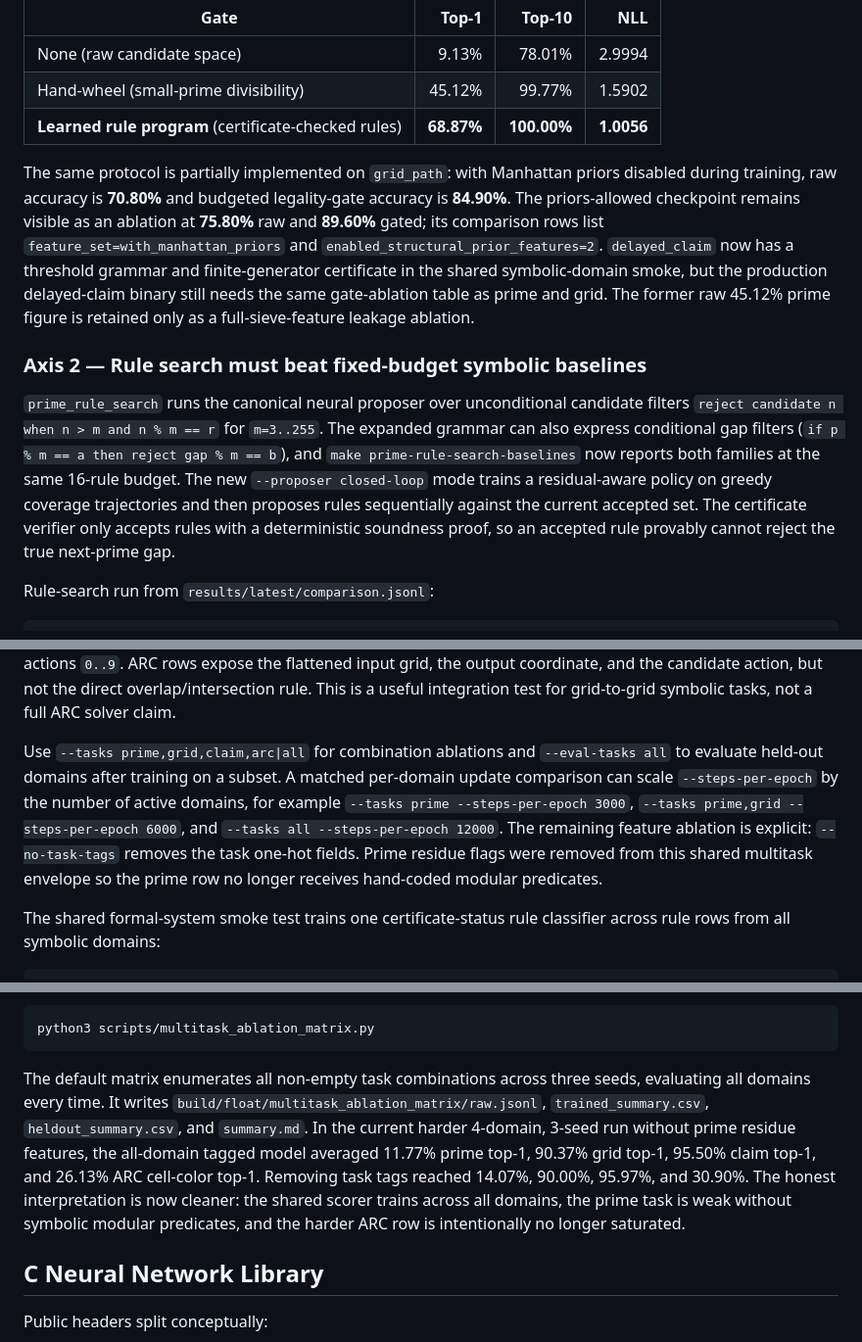
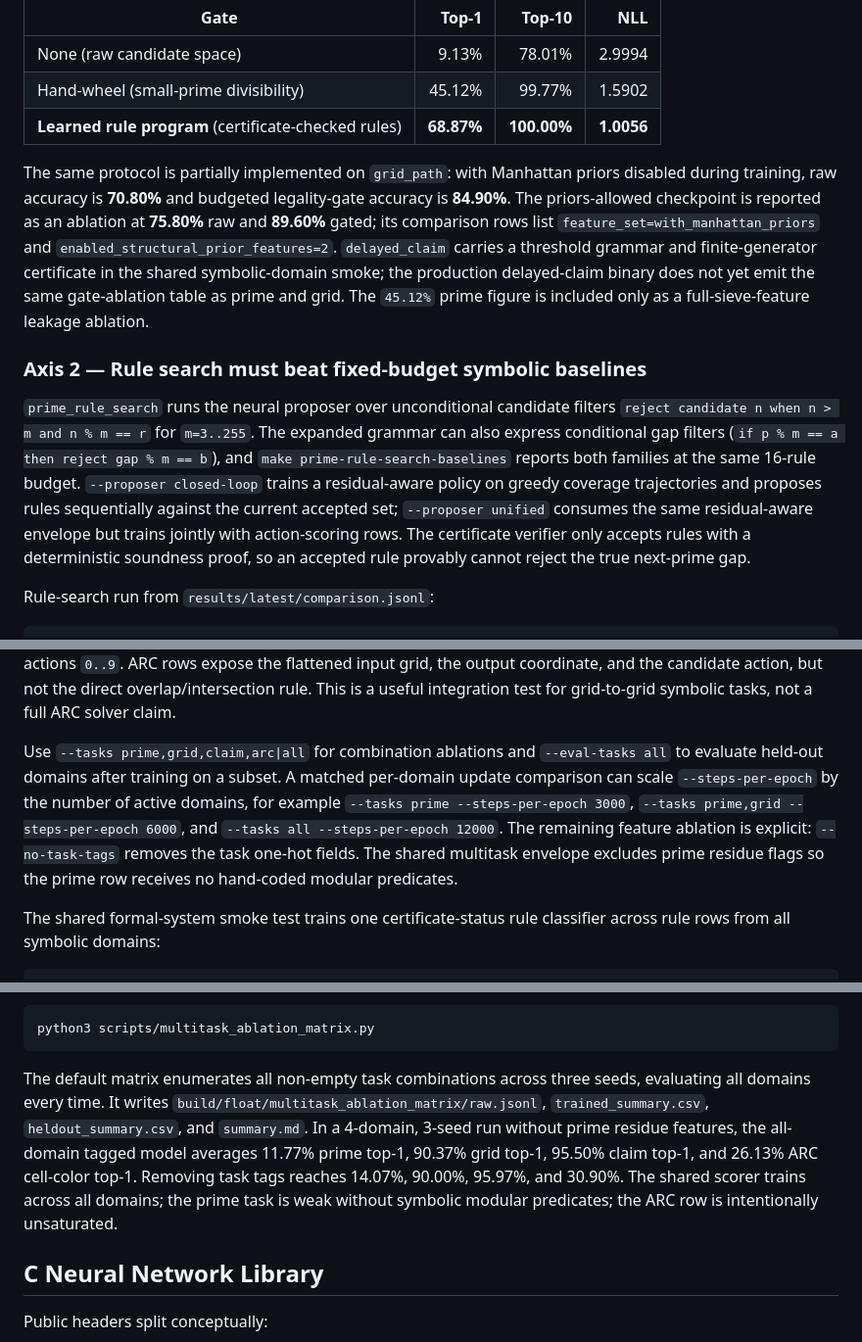
Before and after one commit to atimics/crlplrimes, a Markdown page: README.md, 3 parts joined by grey strips. Shown at 98% size. Rendered like a GitHub page.

````diff
--- a/README.md
+++ b/README.md
@@ -94,11 +94,11 @@ Each task should report the same gate ablation: no gate, hand/spec gate, learned
 | Hand-wheel (small-prime divisibility) | 45.12% | 99.77% | 1.5902 |
 | **Learned rule program** (certificate-checked rules) | **68.87%** | **100.00%** | **1.0056** |
 
-The same protocol is partially implemented on `grid_path`: with Manhattan priors disabled during training, raw accuracy is **70.80%** and budgeted legality-gate accuracy is **84.90%**. The priors-allowed checkpoint remains visible as an ablation at **75.80%** raw and **89.60%** gated; its comparison rows list `feature_set=with_manhattan_priors` and `enabled_structural_prior_features=2`. `delayed_claim` now has a threshold grammar and finite-generator certificate in the shared symbolic-domain smoke, but the production delayed-claim binary still needs the same gate-ablation table as prime and grid. The former raw 45.12% prime figure is retained only as a full-sieve-feature leakage ablation.
+The same protocol is partially implemented on `grid_path`: with Manhattan priors disabled during training, raw accuracy is **70.80%** and budgeted legality-gate accuracy is **84.90%**. The priors-allowed checkpoint is reported as an ablation at **75.80%** raw and **89.60%** gated; its comparison rows list `feature_set=with_manhattan_priors` and `enabled_structural_prior_features=2`. `delayed_claim` carries a threshold grammar and finite-generator certificate in the shared symbolic-domain smoke; the production delayed-claim binary does not yet emit the same gate-ablation table as prime and grid. The `45.12%` prime figure is included only as a full-sieve-feature leakage ablation.
 
 ### Axis 2 — Rule search must beat fixed-budget symbolic baselines
 
-`prime_rule_search` runs the canonical neural proposer over unconditional candidate filters `reject candidate n when n > m and n % m == r` for `m=3..255`. The expanded grammar can also express conditional gap filters (`if p % m == a then reject gap % m == b`), and `make prime-rule-search-baselines` now reports both families at the same 16-rule budget. The new `--proposer closed-loop` mode trains a residual-aware policy on greedy coverage trajectories and then proposes rules sequentially against the current accepted set. The certificate verifier only accepts rules with a deterministic soundness proof, so an accepted rule provably cannot reject the true next-prime gap.
+`prime_rule_search` runs the neural proposer over unconditional candidate filters `reject candidate n when n > m and n % m == r` for `m=3..255`. The expanded grammar can also express conditional gap filters (`if p % m == a then reject gap % m == b`), and `make prime-rule-search-baselines` reports both families at the same 16-rule budget. `--proposer closed-loop` trains a residual-aware policy on greedy coverage trajectories and proposes rules sequentially against the current accepted set; `--proposer unified` consumes the same residual-aware envelope but trains jointly with action-scoring rows. The certificate verifier only accepts rules with a deterministic soundness proof, so an accepted rule provably cannot reject the true next-prime gap.
 
 Rule-search run from `results/latest/comparison.jsonl`:
 
@@ -279,7 +281,7 @@ make multitask-domain
 
 `examples/multitask_domain.c` wraps prime-gap, grid-path, delayed-claim, and one ARC-AGI-1 sample into one fixed-width action-row envelope. The ARC sample is training task `0520fde7`, represented as a balanced cell-color action task: given a train/test input grid and an output-cell coordinate, choose the output color from actions `0..9`. ARC rows expose the flattened input grid, the output coordinate, and the candidate action, but not the direct overlap/intersection rule. This is a useful integration test for grid-to-grid symbolic tasks, not a full ARC solver claim.
 
-Use `--tasks prime,grid,claim,arc|all` for combination ablations and `--eval-tasks all` to evaluate held-out domains after training on a subset. A matched per-domain update comparison can scale `--steps-per-epoch` by the number of active domains, for example `--tasks prime --steps-per-epoch 3000`, `--tasks prime,grid --steps-per-epoch 6000`, and `--tasks all --steps-per-epoch 12000`. The remaining feature ablation is explicit: `--no-task-tags` removes the task one-hot fields. Prime residue flags were removed from this shared multitask envelope so the prime row no longer receives hand-coded modular predicates.
+Use `--tasks prime,grid,claim,arc|all` for combination ablations and `--eval-tasks all` to evaluate held-out domains after training on a subset. A matched per-domain update comparison can scale `--steps-per-epoch` by the number of active domains, for example `--tasks prime --steps-per-epoch 3000`, `--tasks prime,grid --steps-per-epoch 6000`, and `--tasks all --steps-per-epoch 12000`. The remaining feature ablation is explicit: `--no-task-tags` removes the task one-hot fields. The shared multitask envelope excludes prime residue flags so the prime row receives no hand-coded modular predicates.
 
 The shared formal-system smoke test trains one certificate-status rule classifier across rule rows from all symbolic domains:
 
@@ -295,7 +297,7 @@ For the repeatable multi-seed matrix:
 python3 scripts/multitask_ablation_matrix.py
 ```
 
-The default matrix enumerates all non-empty task combinations across three seeds, evaluating all domains every time. It writes `build/float/multitask_ablation_matrix/raw.jsonl`, `trained_summary.csv`, `heldout_summary.csv`, and `summary.md`. In the current harder 4-domain, 3-seed run without prime residue features, the all-domain tagged model averaged 11.77% prime top-1, 90.37% grid top-1, 95.50% claim top-1, and 26.13% ARC cell-color top-1. Removing task tags reached 14.07%, 90.00%, 95.97%, and 30.90%. The honest interpretation is now cleaner: the shared scorer trains across all domains, the prime task is weak without symbolic modular predicates, and the harder ARC row is intentionally no longer saturated.
+The default matrix enumerates all non-empty task combinations across three seeds, evaluating all domains every time. It writes `build/float/multitask_ablation_matrix/raw.jsonl`, `trained_summary.csv`, `heldout_summary.csv`, and `summary.md`. In a 4-domain, 3-seed run without prime residue features, the all-domain tagged model averages 11.77% prime top-1, 90.37% grid top-1, 95.50% claim top-1, and 26.13% ARC cell-color top-1. Removing task tags reaches 14.07%, 90.00%, 95.97%, and 30.90%. The shared scorer trains across all domains; the prime task is weak without symbolic modular predicates; the ARC row is intentionally unsaturated.
 
 ## C Neural Network Library
 
````
Also changed, not shown: other parts of README.md (+29 -27 lines).
